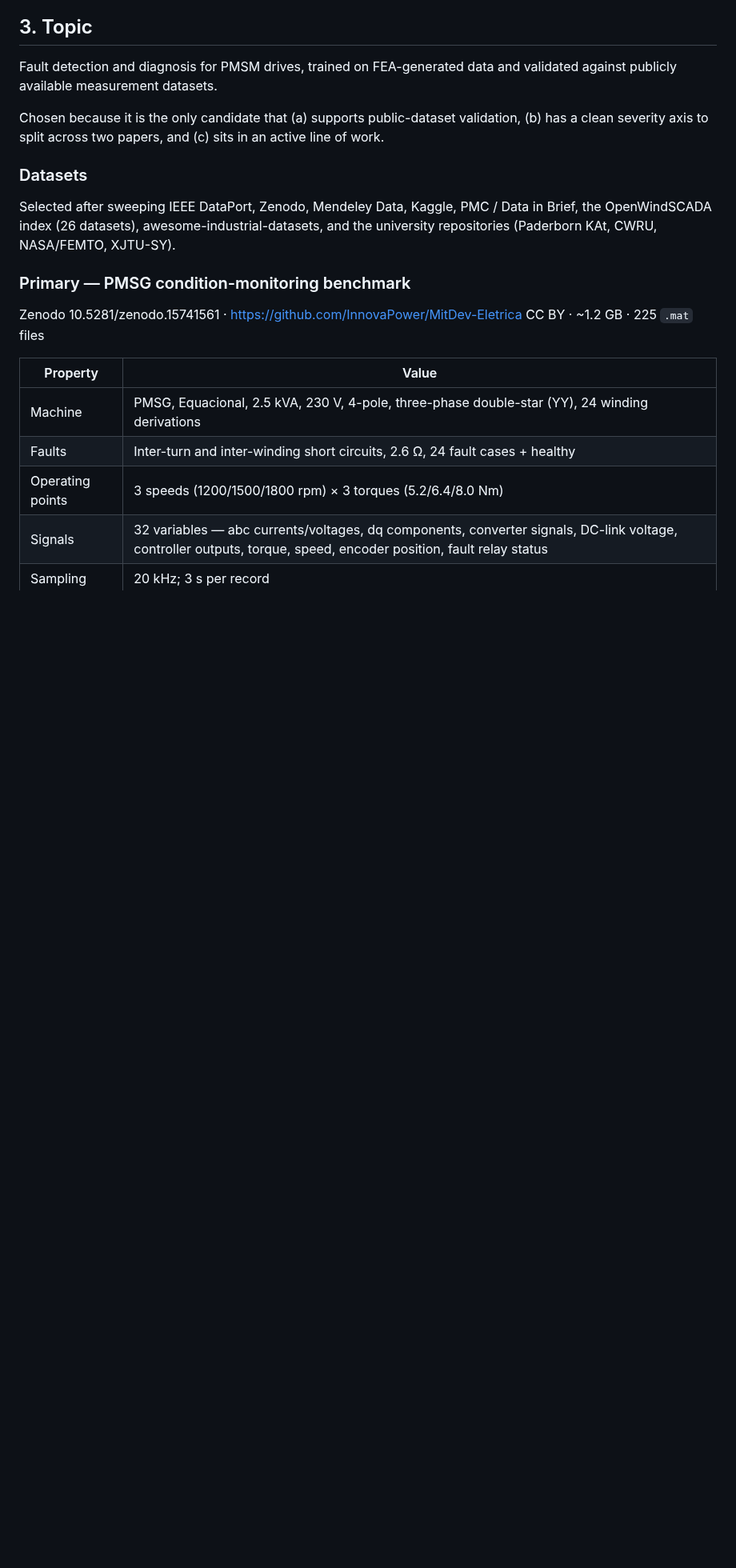
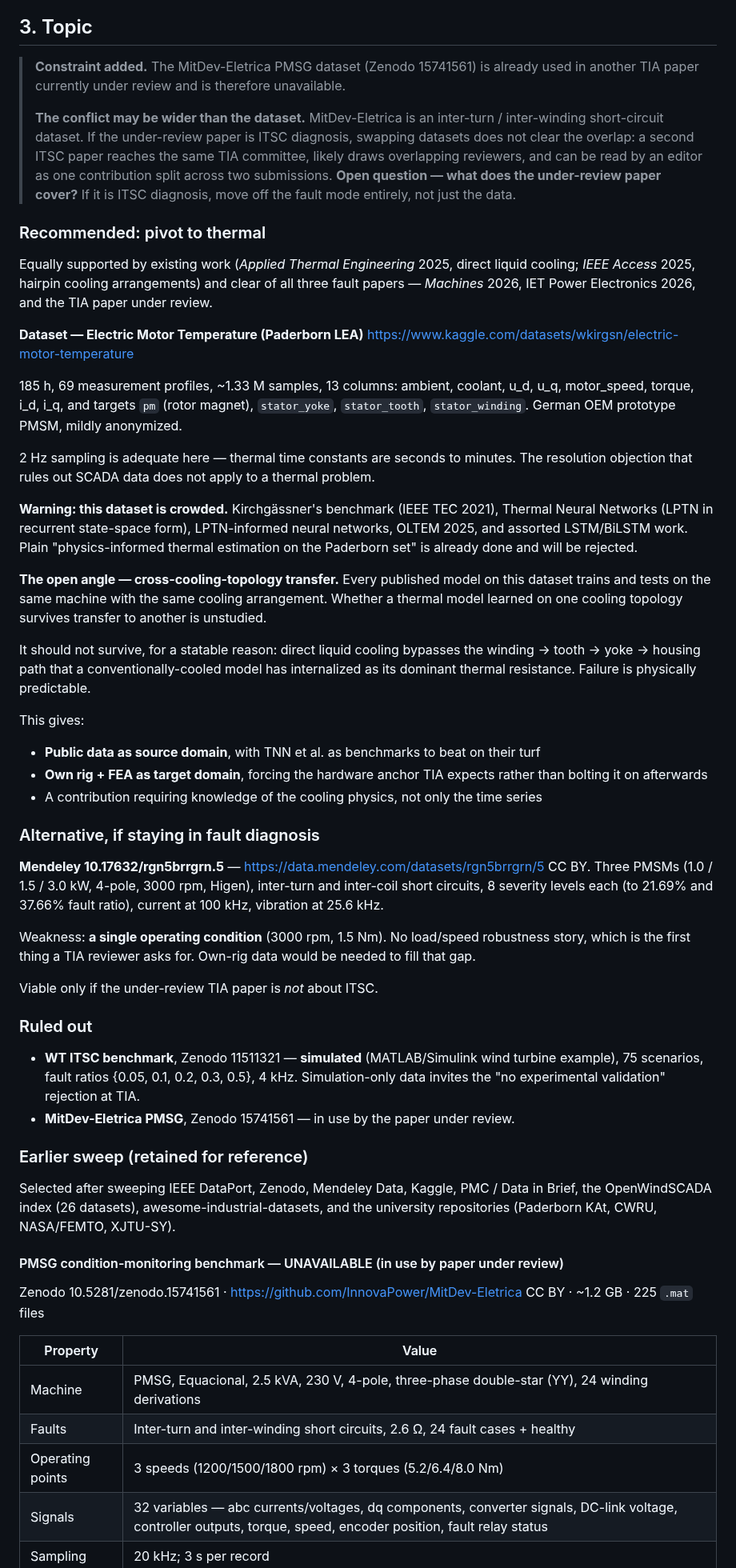
Before and after one commit to htcanseven/Claude, a Markdown page: epei-2026-plan.md, the part around one of its changes. Shown at 80% size. Rendered like a GitHub page; blank space fills up the shorter version.

Commit message:
Drop MitDev-Eletrica, pivot recommendation to thermal
MitDev-Eletrica is in use by a TIA paper under review. Flags that the
conflict may extend to the ITSC fault mode itself, not just the dataset.
Recommends a thermal pivot on the Paderborn LEA dataset with a
cross-cooling-topology transfer angle, notes the crowded baseline
literature, and rules out the simulated WT ITSC benchmark.

```diff
--- a/epei-2026-plan.md
+++ b/epei-2026-plan.md
@@ -43,20 +43,80 @@ Target a strong 6 pages that visibly reads as the seed of a Transactions paper.
 
 ## 3. Topic
 
-Fault detection and diagnosis for PMSM drives, trained on FEA-generated data and
-validated against publicly available measurement datasets.
+> **Constraint added.** The MitDev-Eletrica PMSG dataset (Zenodo 15741561) is already
+> used in another TIA paper currently under review and is therefore unavailable.
+>
+> **The conflict may be wider than the dataset.** MitDev-Eletrica is an inter-turn /
+> inter-winding short-circuit dataset. If the under-review paper is ITSC diagnosis,
+> swapping datasets does not clear the overlap: a second ITSC paper reaches the same
+> TIA committee, likely draws overlapping reviewers, and can be read by an editor as
+> one contribution split across two submissions. **Open question — what does the
+> under-review paper cover?** If it is ITSC diagnosis, move off the fault mode
+> entirely, not just the data.
 
-Chosen because it is the only candidate that (a) supports public-dataset validation,
-(b) has a clean severity axis to split across two papers, and (c) sits in an active
-line of work.
+### Recommended: pivot to thermal
 
-### Datasets
+Equally supported by existing work (*Applied Thermal Engineering* 2025, direct liquid
+cooling; *IEEE Access* 2025, hairpin cooling arrangements) and clear of all three fault
+papers — *Machines* 2026, IET Power Electronics 2026, and the TIA paper under review.
+
+**Dataset — Electric Motor Temperature (Paderborn LEA)**
+https://www.kaggle.com/datasets/wkirgsn/electric-motor-temperature
+
+185 h, 69 measurement profiles, ~1.33 M samples, 13 columns: ambient, coolant, u_d,
+u_q, motor_speed, torque, i_d, i_q, and targets `pm` (rotor magnet), `stator_yoke`,
+`stator_tooth`, `stator_winding`. German OEM prototype PMSM, mildly anonymized.
+
+2 Hz sampling is adequate here — thermal time constants are seconds to minutes. The
+resolution objection that rules out SCADA data does not apply to a thermal problem.
+
+**Warning: this dataset is crowded.** Kirchgässner's benchmark (IEEE TEC 2021),
+Thermal Neural Networks (LPTN in recurrent state-space form), LPTN-informed neural
+networks, OLTEM 2025, and assorted LSTM/BiLSTM work. Plain "physics-informed thermal
+estimation on the Paderborn set" is already done and will be rejected.
+
+**The open angle — cross-cooling-topology transfer.** Every published model on this
+dataset trains and tests on the same machine with the same cooling arrangement. Whether
+a thermal model learned on one cooling topology survives transfer to another is
+unstudied.
+
+It should not survive, for a statable reason: direct liquid cooling bypasses the
+winding → tooth → yoke → housing path that a conventionally-cooled model has
+internalized as its dominant thermal resistance. Failure is physically predictable.
+
+This gives:
+- **Public data as source domain**, with TNN et al. as benchmarks to beat on their turf
+- **Own rig + FEA as target domain**, forcing the hardware anchor TIA expects rather
+  than bolting it on afterwards
+- A contribution requiring knowledge of the cooling physics, not only the time series
+
+### Alternative, if staying in fault diagnosis
+
+**Mendeley 10.17632/rgn5brrgrn.5** — https://data.mendeley.com/datasets/rgn5brrgrn/5
+CC BY. Three PMSMs (1.0 / 1.5 / 3.0 kW, 4-pole, 3000 rpm, Higen), inter-turn and
+inter-coil short circuits, 8 severity levels each (to 21.69% and 37.66% fault ratio),
+current at 100 kHz, vibration at 25.6 kHz.
+
+Weakness: **a single operating condition** (3000 rpm, 1.5 Nm). No load/speed robustness
+story, which is the first thing a TIA reviewer asks for. Own-rig data would be needed
+to fill that gap.
+
+Viable only if the under-review TIA paper is *not* about ITSC.
+
+### Ruled out
+
+- **WT ITSC benchmark**, Zenodo 11511321 — **simulated** (MATLAB/Simulink wind turbine
+  example), 75 scenarios, fault ratios {0.05, 0.1, 0.2, 0.3, 0.5}, 4 kHz. Simulation-only
+  data invites the "no experimental validation" rejection at TIA.
+- **MitDev-Eletrica PMSG**, Zenodo 15741561 — in use by the paper under review.
+
+### Earlier sweep (retained for reference)
 
 Selected after sweeping IEEE DataPort, Zenodo, Mendeley Data, Kaggle, PMC / Data in
 Brief, the OpenWindSCADA index (26 datasets), awesome-industrial-datasets, and the
 university repositories (Paderborn KAt, CWRU, NASA/FEMTO, XJTU-SY).
 
-### Primary — PMSG condition-monitoring benchmark
+#### PMSG condition-monitoring benchmark — UNAVAILABLE (in use by paper under review)
 
 Zenodo 10.5281/zenodo.15741561 · https://github.com/InnovaPower/MitDev-Eletrica
 CC BY · ~1.2 GB · 225 `.mat` files
```
Also changed, not shown: other parts of epei-2026-plan.md (+1 -1 lines).
